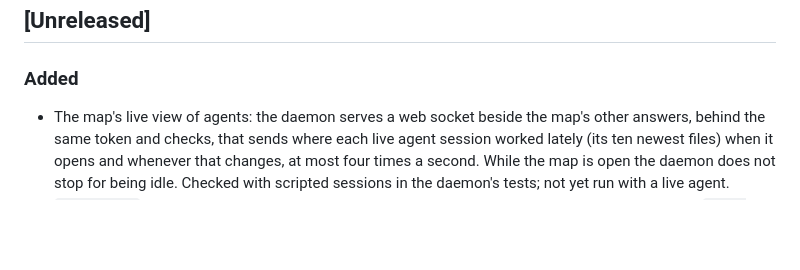
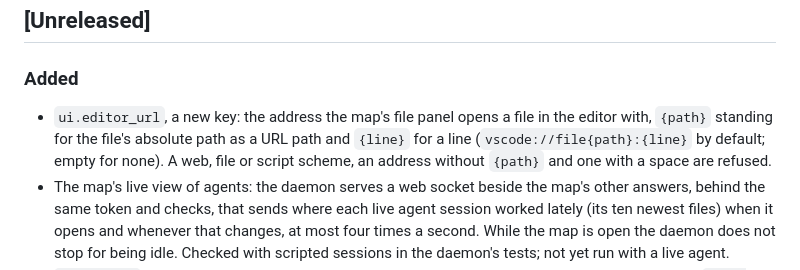
Before and after one commit to 1337Xcode/cortex, a Markdown page: CHANGELOG.md, the part around the change. GitHub-like rendering; blank space fills up the shorter version.

Commit message:
docs(repo): note the map's editor key in the changelog

```diff
--- a/CHANGELOG.md
+++ b/CHANGELOG.md
@@ -8,6 +8,10 @@ All notable changes to this project are documented in this file. The format is b
 
 ### Added
 
+- `ui.editor_url`, a new key: the address the map's file panel opens a file in the editor with,
+  `{path}` standing for the file's absolute path as a URL path and `{line}` for a line
+  (`vscode://file{path}:{line}` by default; empty for none). A web, file or script scheme, an
+  address without `{path}` and one with a space are refused.
 - The map's live view of agents: the daemon serves a web socket beside the map's other answers,
   behind the same token and checks, that sends where each live agent session worked lately (its
   ten newest files) when it opens and whenever that changes, at most four times a second. While
```
